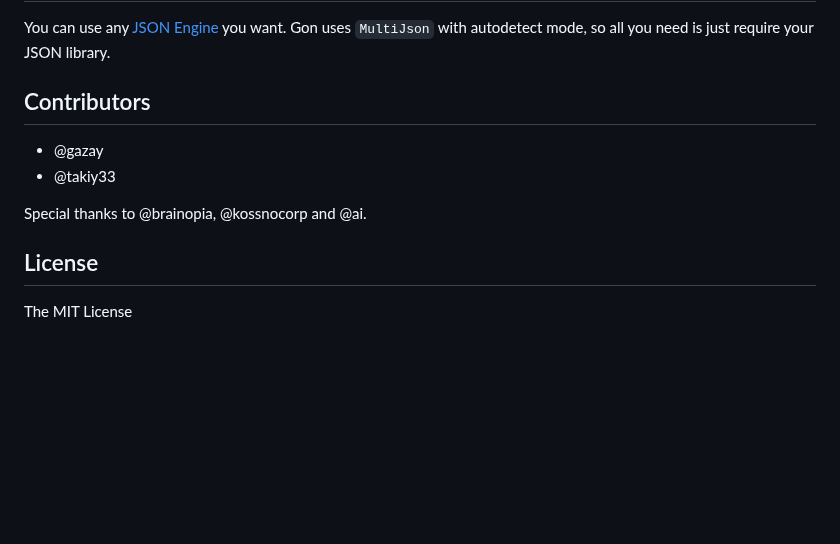
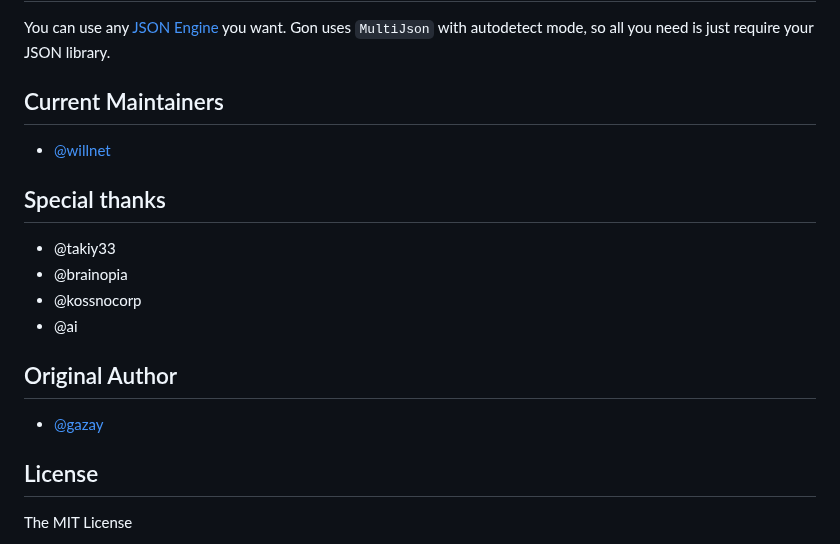
Before and after one commit to gazay/gon, a Markdown page: README.md, the part around the change. GitHub-like rendering; blank space fills up the shorter version.

Commit message:
Specify the current maintainer

```diff
--- a/README.md
+++ b/README.md
@@ -223,12 +223,20 @@ usage gon.global.
 You can use any [JSON Engine](https://github.com/sferik/multi_json#supported-json-engines) you want.
 Gon uses `MultiJson` with autodetect mode, so all you need is just require your JSON library.
 
-## Contributors
+## Current Maintainers
 
-* @gazay
+* [@willnet](https://github.com/willnet)
+
+## Special thanks
+
 * @takiy33
+* @brainopia
+* @kossnocorp
+* @ai
 
-Special thanks to @brainopia, @kossnocorp and @ai.
+## Original Author
+
+* [@gazay](https://github.com/gazay)
 
 ## License
 
```
